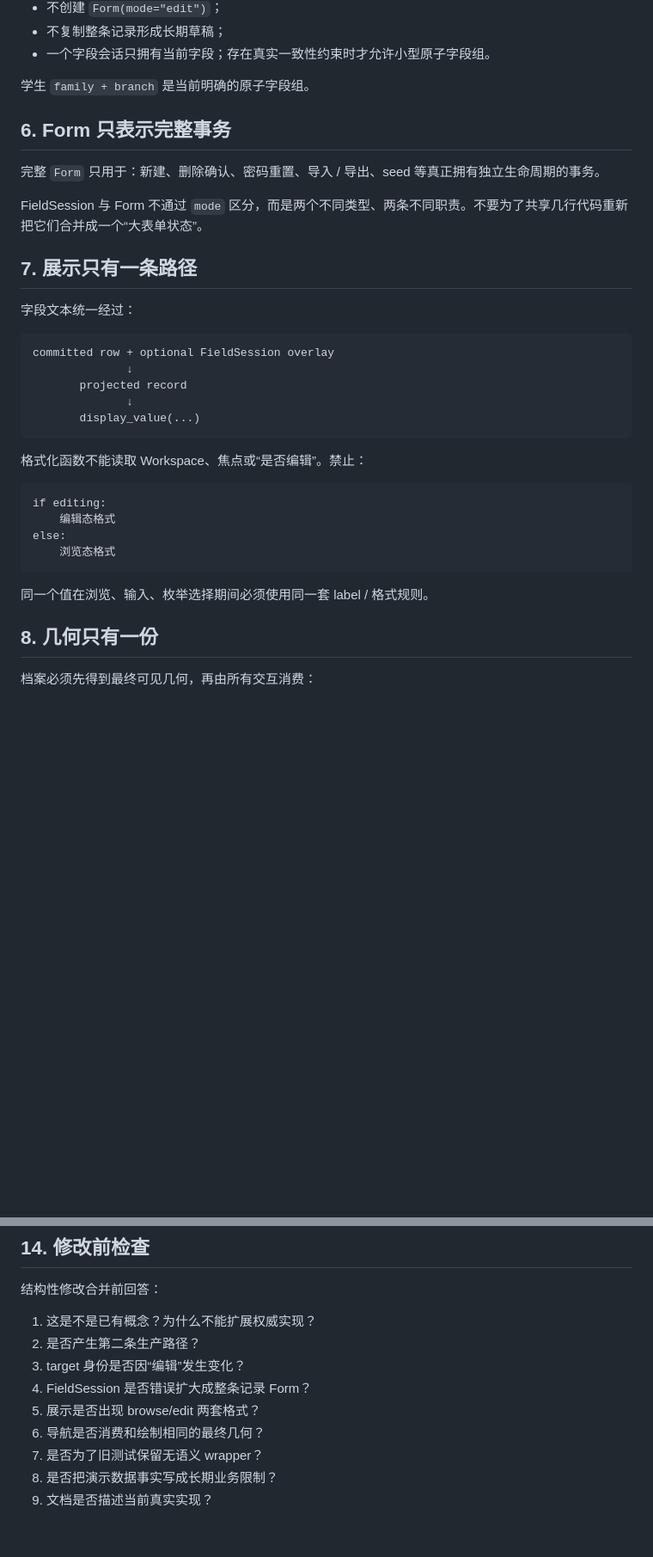
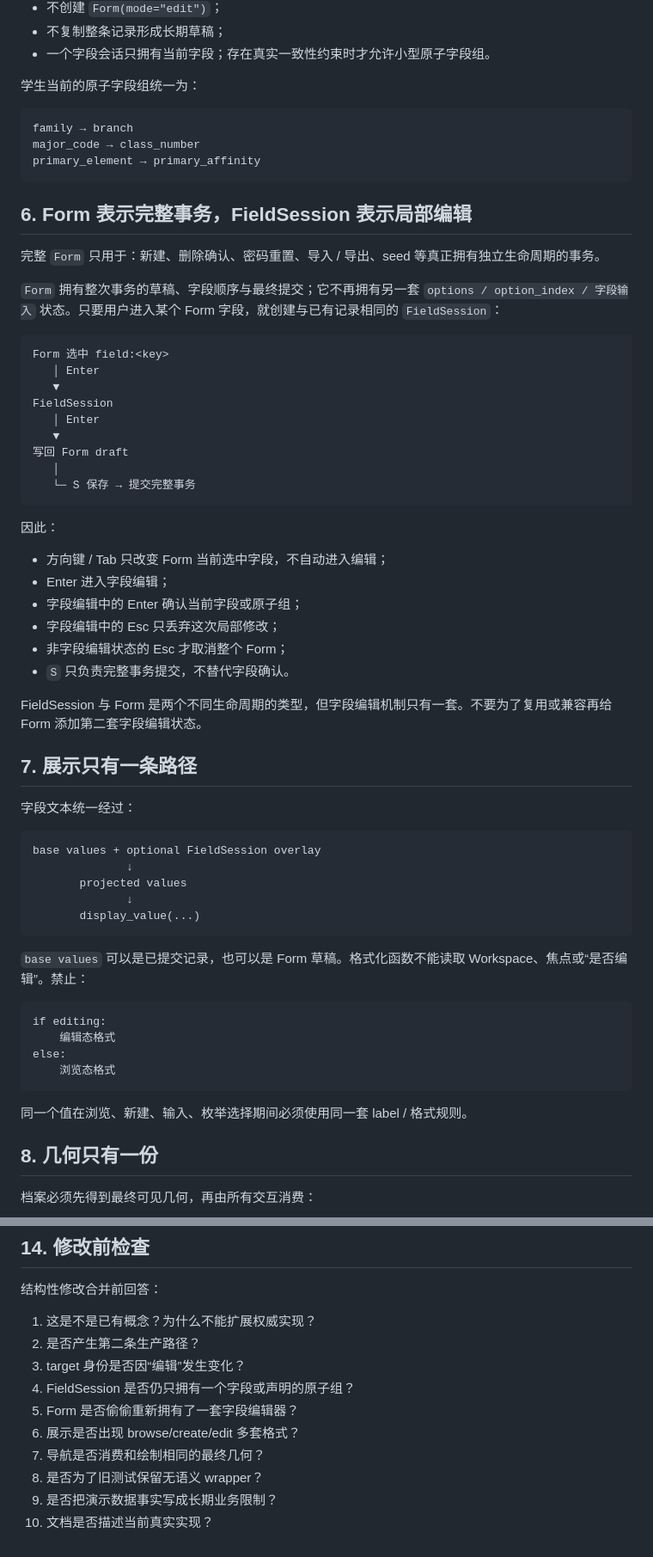
Before and after one commit to RinoPaw/xingyuan-sis, a Markdown page: docs/design-principles.md, 2 parts joined by grey strips. Shown at 86% size. Rendered like a GitHub page; blank space fills up the shorter version.

Commit message:
docs: define one field editing state machine [skip ci]

````diff
--- a/docs/design-principles.md
+++ b/docs/design-principles.md
@@ -103,27 +103,56 @@ FieldSession
 - 不复制整条记录形成长期草稿；
 - 一个字段会话只拥有当前字段；存在真实一致性约束时才允许小型原子字段组。
 
-学生 `family + branch` 是当前明确的原子字段组。
+学生当前的原子字段组统一为：
 
-## 6. Form 只表示完整事务
+```text
+family → branch
+major_code → class_number
+primary_element → primary_affinity
+```
+
+## 6. Form 表示完整事务，FieldSession 表示局部编辑
 
 完整 `Form` 只用于：新建、删除确认、密码重置、导入 / 导出、seed 等真正拥有独立生命周期的事务。
 
-FieldSession 与 Form 不通过 `mode` 区分，而是两个不同类型、两条不同职责。不要为了共享几行代码重新把它们合并成一个“大表单状态”。
+`Form` 拥有整次事务的草稿、字段顺序与最终提交；它不再拥有另一套 `options / option_index / 字段输入` 状态。只要用户进入某个 Form 字段，就创建与已有记录相同的 `FieldSession`：
+
+```text
+Form 选中 field:<key>
+   │ Enter
+   ▼
+FieldSession
+   │ Enter
+   ▼
+写回 Form draft
+   │
+   └─ S 保存 → 提交完整事务
+```
+
+因此：
+
+- 方向键 / Tab 只改变 Form 当前选中字段，不自动进入编辑；
+- Enter 进入字段编辑；
+- 字段编辑中的 Enter 确认当前字段或原子组；
+- 字段编辑中的 Esc 只丢弃这次局部修改；
+- 非字段编辑状态的 Esc 才取消整个 Form；
+- `S` 只负责完整事务提交，不替代字段确认。
+
+FieldSession 与 Form 是两个不同生命周期的类型，但字段编辑机制只有一套。不要为了复用或兼容再给 Form 添加第二套字段编辑状态。
 
 ## 7. 展示只有一条路径
 
 字段文本统一经过：
 
 ```text
-committed row + optional FieldSession overlay
+base values + optional FieldSession overlay
               ↓
-       projected record
+       projected values
               ↓
        display_value(...)
 ```
 
-格式化函数不能读取 Workspace、焦点或“是否编辑”。禁止：
+`base values` 可以是已提交记录，也可以是 Form 草稿。格式化函数不能读取 Workspace、焦点或“是否编辑”。禁止：
 
 ```text
 if editing:
@@ -132,7 +161,7 @@ else:
     浏览态格式
 ```
 
-同一个值在浏览、输入、枚举选择期间必须使用同一套 label / 格式规则。
+同一个值在浏览、新建、输入、枚举选择期间必须使用同一套 label / 格式规则。
 
 ## 8. 几何只有一份
 
@@ -196,9 +228,10 @@ final Line[]
 1. 这是不是已有概念？为什么不能扩展权威实现？
 2. 是否产生第二条生产路径？
 3. target 身份是否因“编辑”发生变化？
-4. FieldSession 是否错误扩大成整条记录 Form？
-5. 展示是否出现 browse/edit 两套格式？
-6. 导航是否消费和绘制相同的最终几何？
-7. 是否为了旧测试保留无语义 wrapper？
-8. 是否把演示数据事实写成长期业务限制？
-9. 文档是否描述当前真实实现？
+4. FieldSession 是否仍只拥有一个字段或声明的原子组？
+5. Form 是否偷偷重新拥有了一套字段编辑器？
+6. 展示是否出现 browse/create/edit 多套格式？
+7. 导航是否消费和绘制相同的最终几何？
+8. 是否为了旧测试保留无语义 wrapper？
+9. 是否把演示数据事实写成长期业务限制？
+10. 文档是否描述当前真实实现？
````
Also changed, not shown: other parts of docs/design-principles.md (+7 -4 lines), docs/architecture.md (+72 -48 lines), docs/record-presentation.md (+85 -36 lines).
